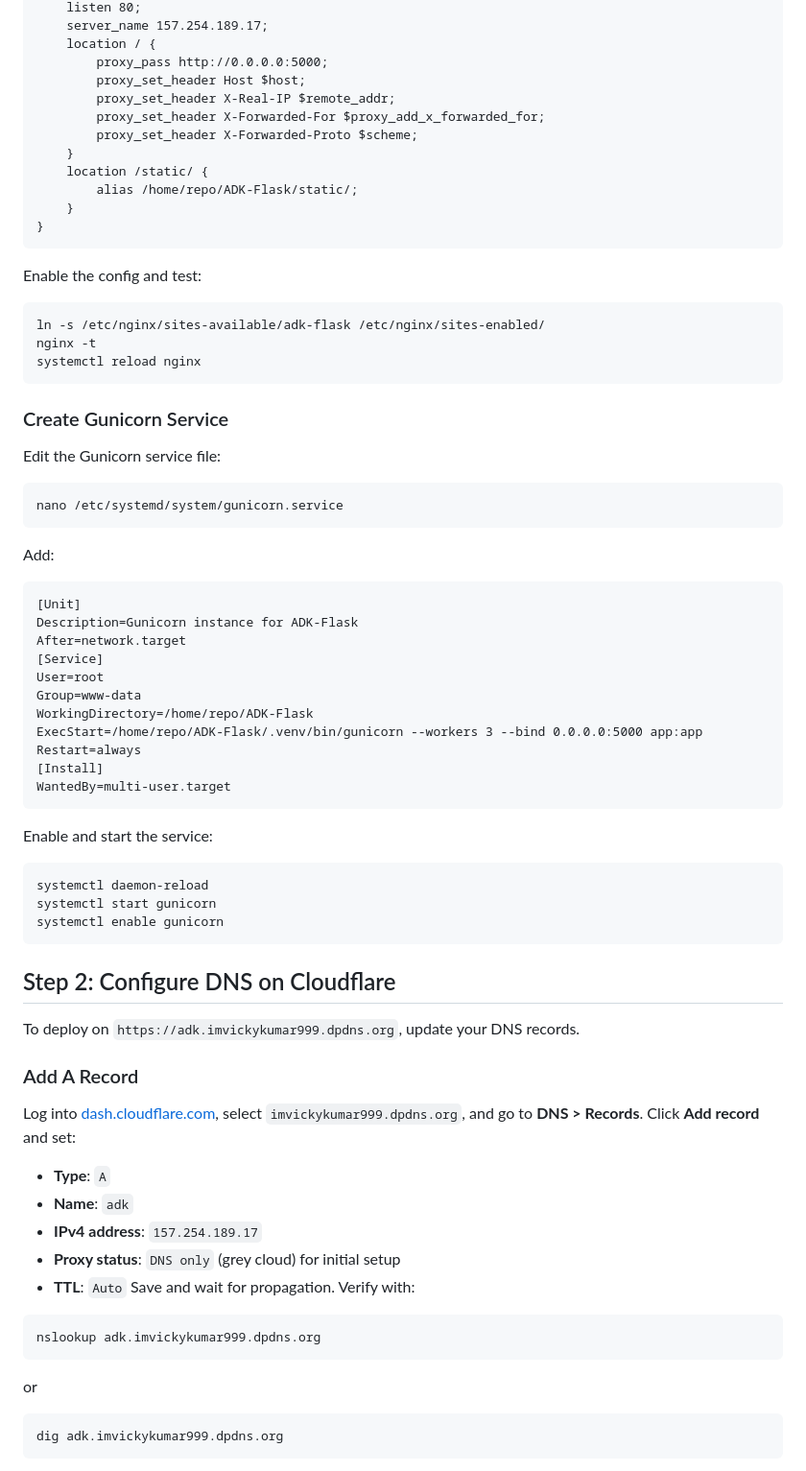
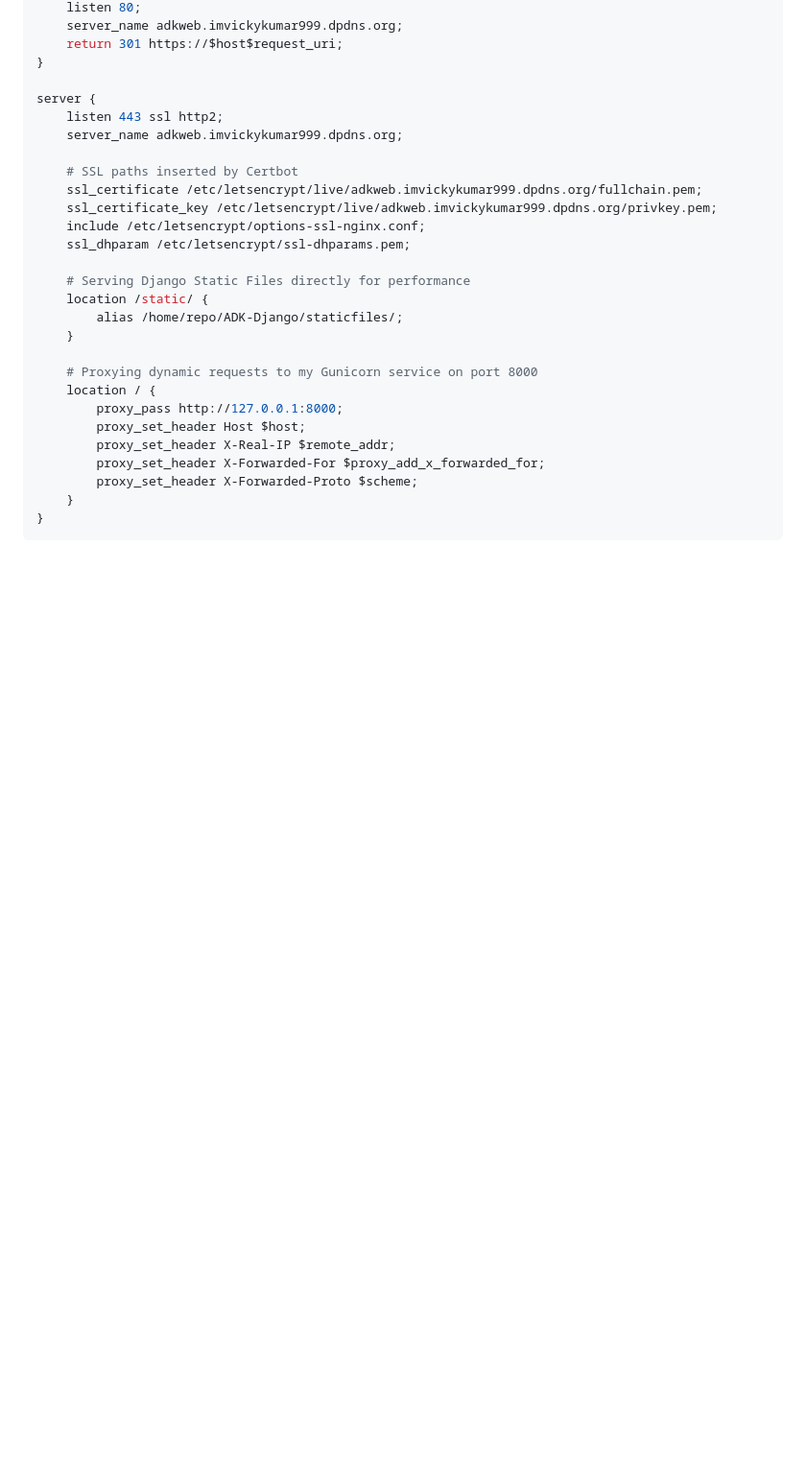
Before and after one commit to imvickykumar999/ADK-Django, a Markdown page: Deployment.md, the part around the change printed below. Shown: that part at 96% size. Rendered like a GitHub page; blank space fills up the shorter version.

````diff
--- a/Deployment.md
+++ b/Deployment.md
@@ -21,67 +67,31 @@ server {
     listen 80;
-    server_name 157.254.189.17;
+    server_name adkweb.imvickykumar999.dpdns.org;
+    return 301 https://$host$request_uri;
+}
+
+server {
+    listen 443 ssl http2;
+    server_name adkweb.imvickykumar999.dpdns.org;
+
+    # SSL paths inserted by Certbot
+    ssl_certificate /etc/letsencrypt/live/adkweb.imvickykumar999.dpdns.org/fullchain.pem;
+    ssl_certificate_key /etc/letsencrypt/live/adkweb.imvickykumar999.dpdns.org/privkey.pem;
+    include /etc/letsencrypt/options-ssl-nginx.conf;
+    ssl_dhparam /etc/letsencrypt/ssl-dhparams.pem;
+
+    # Serving Django Static Files directly for performance
+    location /static/ {
+        alias /home/repo/ADK-Django/staticfiles/;
+    }
+
+    # Proxying dynamic requests to my Gunicorn service on port 8000
     location / {
-        proxy_pass http://0.0.0.0:5000;
+        proxy_pass http://127.0.0.1:8000;
         proxy_set_header Host $host;
         proxy_set_header X-Real-IP $remote_addr;
         proxy_set_header X-Forwarded-For $proxy_add_x_forwarded_for;
         proxy_set_header X-Forwarded-Proto $scheme;
     }
-    location /static/ {
-        alias /home/repo/ADK-Flask/static/;
-    }
 }
 ```
-Enable the config and test:
-```
-ln -s /etc/nginx/sites-available/adk-flask /etc/nginx/sites-enabled/
-nginx -t
-systemctl reload nginx
-```
 
-### Create Gunicorn Service
-Edit the Gunicorn service file:
-```
-nano /etc/systemd/system/gunicorn.service
-```
-Add:
-```
-[Unit]
-Description=Gunicorn instance for ADK-Flask
-After=network.target
-[Service]
-User=root
-Group=www-data
-WorkingDirectory=/home/repo/ADK-Flask
-ExecStart=/home/repo/ADK-Flask/.venv/bin/gunicorn --workers 3 --bind 0.0.0.0:5000 app:app
-Restart=always
-[Install]
-WantedBy=multi-user.target
-```
-Enable and start the service:
-```
-systemctl daemon-reload
-systemctl start gunicorn
-systemctl enable gunicorn
-```
-
-## Step 2: Configure DNS on Cloudflare
-To deploy on `https://adk.imvickykumar999.dpdns.org`, update your DNS records.
-
-### Add A Record
-Log into [dash.cloudflare.com](https://dash.cloudflare.com), select `imvickykumar999.dpdns.org`, and go to **DNS > Records**.
-Click **Add record** and set:
-- **Type**: `A`
-- **Name**: `adk`
-- **IPv4 address**: `157.254.189.17`
-- **Proxy status**: `DNS only` (grey cloud) for initial setup
-- **TTL**: `Auto`
-Save and wait for propagation. Verify with:
-```
-nslookup adk.imvickykumar999.dpdns.org
-```
-or
-```
-dig adk.imvickykumar999.dpdns.org
-```
-
````
Also changed, not shown: other parts of Deployment.md (+60 -81 lines).
